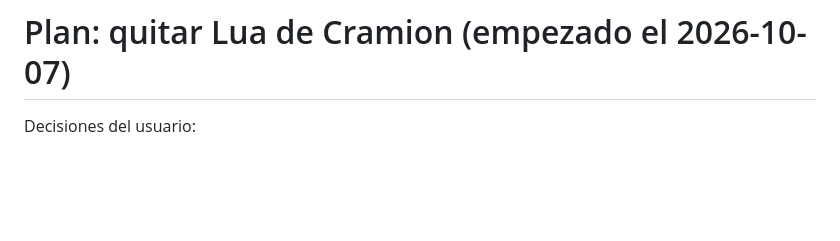
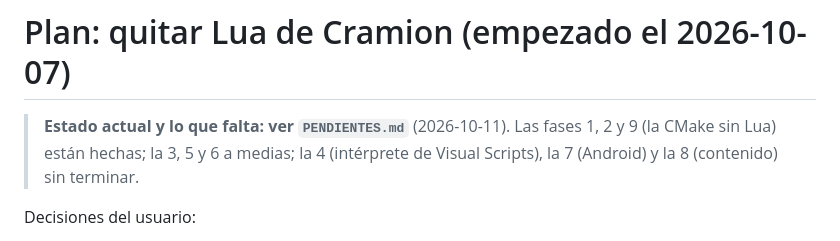
Before and after one commit to MantraxStudios/Cramion, a Markdown page: PLAN-SIN-LUA.md, the part around the change. Drawn GitHub-style; blank space fills up the shorter version.

```diff
--- a/PLAN-SIN-LUA.md
+++ b/PLAN-SIN-LUA.md
@@ -1,4 +1,7 @@
 # Plan: quitar Lua de Cramion (empezado el 2026-10-07)
+
+> **Estado actual y lo que falta: ver `PENDIENTES.md`** (2026-10-11). Las fases 1, 2 y 9 (la CMake sin Lua) están
+> hechas; la 3, 5 y 6 a medias; la 4 (intérprete de Visual Scripts), la 7 (Android) y la 8 (contenido) sin terminar.
 
 Decisiones del usuario:
 - **La API pasa a C++ nativo.** Cada función (`Audio.playOneShot`, `Entity:translate`...) se escribe en C++ en el motor. Los scripts de C++ la llaman sin pasar por Lua.
```
Also changed, not shown: PENDIENTES.md (added, +144 -0 lines).
